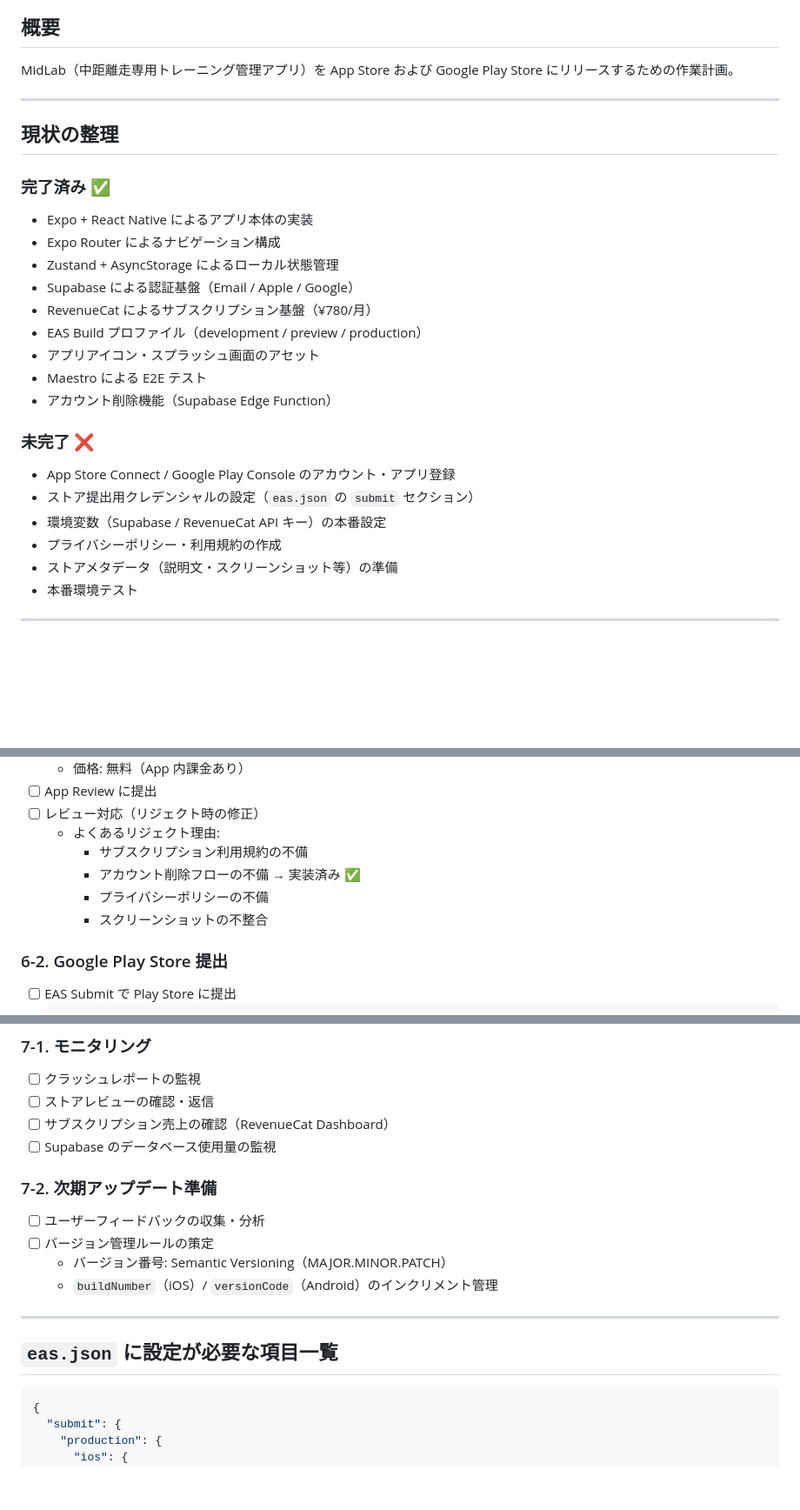
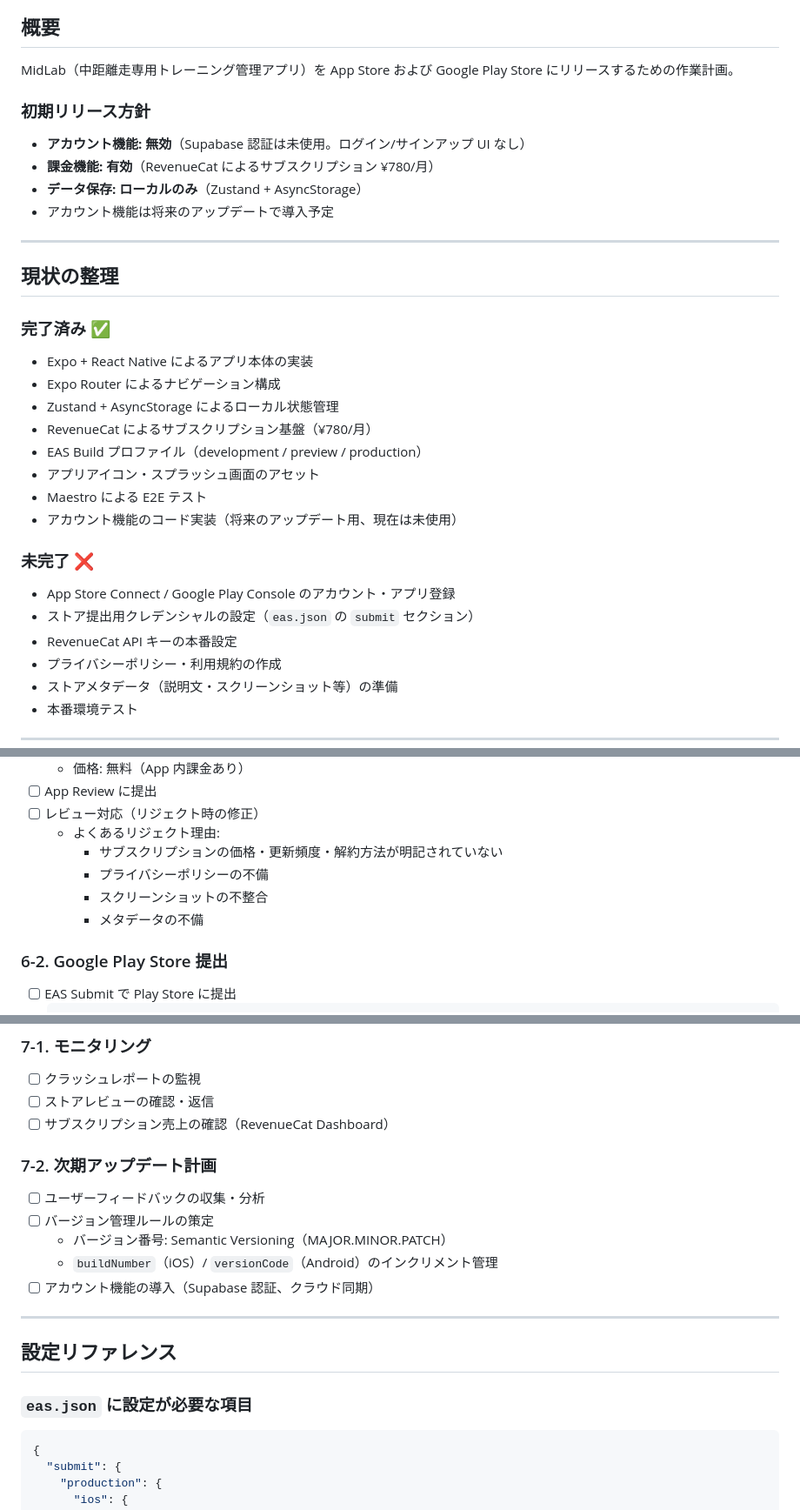
Before and after one commit to myajiri/midlab, a Markdown page: RELEASE_PLAN.md, 3 parts joined by grey strips. Shown at 87% size. Drawn GitHub-style; blank space fills up the shorter version.

````diff
--- a/RELEASE_PLAN.md
+++ b/RELEASE_PLAN.md
@@ -3,6 +3,12 @@
 ## 概要
 
 MidLab（中距離走専用トレーニング管理アプリ）を App Store および Google Play Store にリリースするための作業計画。
+
+### 初期リリース方針
+- **アカウント機能: 無効**（Supabase 認証は未使用。ログイン/サインアップ UI なし）
+- **課金機能: 有効**（RevenueCat によるサブスクリプション ¥780/月）
+- **データ保存: ローカルのみ**（Zustand + AsyncStorage）
+- アカウント機能は将来のアップデートで導入予定
 
 ---
 
@@ -12,17 +18,16 @@ MidLab（中距離走専用トレーニング管理アプリ）を App Store お
 - Expo + React Native によるアプリ本体の実装
 - Expo Router によるナビゲーション構成
 - Zustand + AsyncStorage によるローカル状態管理
-- Supabase による認証基盤（Email / Apple / Google）
 - RevenueCat によるサブスクリプション基盤（¥780/月）
 - EAS Build プロファイル（development / preview / production）
 - アプリアイコン・スプラッシュ画面のアセット
 - Maestro による E2E テスト
-- アカウント削除機能（Supabase Edge Function）
+- アカウント機能のコード実装（将来のアップデート用、現在は未使用）
 
 ### 未完了 ❌
 - App Store Connect / Google Play Console のアカウント・アプリ登録
 - ストア提出用クレデンシャルの設定（`eas.json` の `submit` セクション）
-- 環境変数（Supabase / RevenueCat API キー）の本番設定
+- RevenueCat API キーの本番設定
 - プライバシーポリシー・利用規約の作成
 - ストアメタデータ（説明文・スクリーンショット等）の準備
 - 本番環境テスト
@@ -194,10 +219,10 @@ MidLab（中距離走専用トレーニング管理アプリ）を App Store お
 - [ ] App Review に提出
 - [ ] レビュー対応（リジェクト時の修正）
   - よくあるリジェクト理由:
-    - サブスクリプション利用規約の不備
-    - アカウント削除フローの不備 → 実装済み ✅
+    - サブスクリプションの価格・更新頻度・解約方法が明記されていない
     - プライバシーポリシーの不備
     - スクリーンショットの不整合
+    - メタデータの不備
 
 ### 6-2. Google Play Store 提出
 - [ ] EAS Submit で Play Store に提出
@@ -222,17 +247,19 @@ MidLab（中距離走専用トレーニング管理アプリ）を App Store お
 - [ ] クラッシュレポートの監視
 - [ ] ストアレビューの確認・返信
 - [ ] サブスクリプション売上の確認（RevenueCat Dashboard）
-- [ ] Supabase のデータベース使用量の監視
 
-### 7-2. 次期アップデート準備
+### 7-2. 次期アップデート計画
 - [ ] ユーザーフィードバックの収集・分析
 - [ ] バージョン管理ルールの策定
   - バージョン番号: Semantic Versioning（MAJOR.MINOR.PATCH）
   - `buildNumber`（iOS）/ `versionCode`（Android）のインクリメント管理
+- [ ] アカウント機能の導入（Supabase 認証、クラウド同期）
 
 ---
 
-## `eas.json` に設定が必要な項目一覧
+## 設定リファレンス
+
+### `eas.json` に設定が必要な項目
 
 ```json
 {
````
Also changed, not shown: other parts of RELEASE_PLAN.md (+69 -38 lines).
